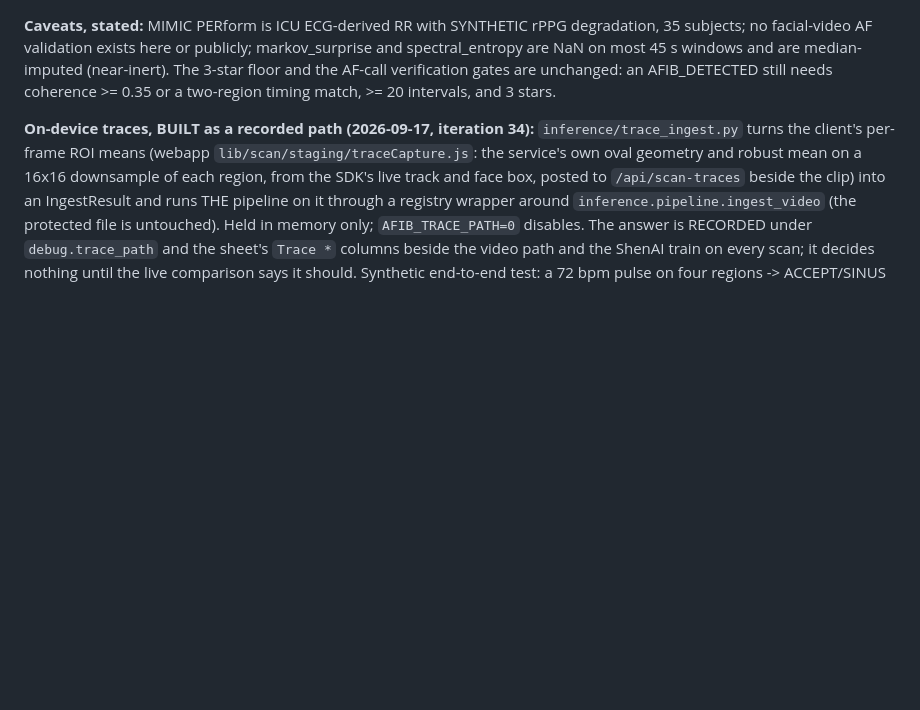
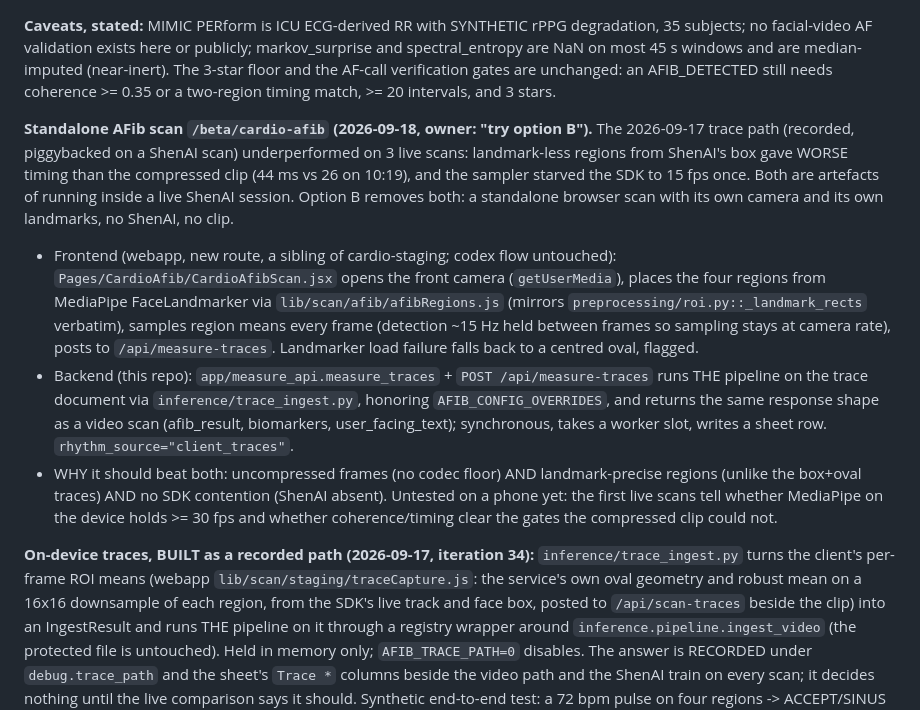
Before and after one commit to ravindra1128/avatarx-cardio, a Markdown page: CLAUDE.md, the part around the change. GitHub-like rendering; blank space fills up the shorter version.

Commit message:
brief: standalone /beta/cardio-afib scan (option B)
Co-Authored-By: Claude Opus 4.8 <noreply@anthropic.com>

```diff
--- a/CLAUDE.md
+++ b/CLAUDE.md
@@ -323,6 +323,28 @@ spectral_entropy are NaN on most 45 s windows and are median-imputed (near-inert
 The 3-star floor and the AF-call verification gates are unchanged: an AFIB_DETECTED still
 needs coherence >= 0.35 or a two-region timing match, >= 20 intervals, and 3 stars.
 
+**Standalone AFib scan `/beta/cardio-afib` (2026-09-18, owner: "try option B").** The
+2026-09-17 trace path (recorded, piggybacked on a ShenAI scan) underperformed on 3 live
+scans: landmark-less regions from ShenAI's box gave WORSE timing than the compressed clip
+(44 ms vs 26 on 10:19), and the sampler starved the SDK to 15 fps once. Both are artefacts
+of running inside a live ShenAI session. Option B removes both: a standalone browser scan
+with its own camera and its own landmarks, no ShenAI, no clip.
+- Frontend (webapp, new route, a sibling of cardio-staging; codex flow untouched):
+  `Pages/CardioAfib/CardioAfibScan.jsx` opens the front camera (`getUserMedia`), places the
+  four regions from MediaPipe FaceLandmarker via `lib/scan/afib/afibRegions.js` (mirrors
+  `preprocessing/roi.py::_landmark_rects` verbatim), samples region means every frame
+  (detection ~15 Hz held between frames so sampling stays at camera rate), posts to
+  `/api/measure-traces`. Landmarker load failure falls back to a centred oval, flagged.
+- Backend (this repo): `app/measure_api.measure_traces` + `POST /api/measure-traces` runs
+  THE pipeline on the trace document via `inference/trace_ingest.py`, honoring
+  `AFIB_CONFIG_OVERRIDES`, and returns the same response shape as a video scan
+  (afib_result, biomarkers, user_facing_text); synchronous, takes a worker slot, writes a
+  sheet row. `rhythm_source="client_traces"`.
+- WHY it should beat both: uncompressed frames (no codec floor) AND landmark-precise
+  regions (unlike the box+oval traces) AND no SDK contention (ShenAI absent). Untested on a
+  phone yet: the first live scans tell whether MediaPipe on the device holds >= 30 fps and
+  whether coherence/timing clear the gates the compressed clip could not.
+
 **On-device traces, BUILT as a recorded path (2026-09-17, iteration 34):**
 `inference/trace_ingest.py` turns the client's per-frame ROI means (webapp
 `lib/scan/staging/traceCapture.js`: the service's own oval geometry and robust mean on a
```
